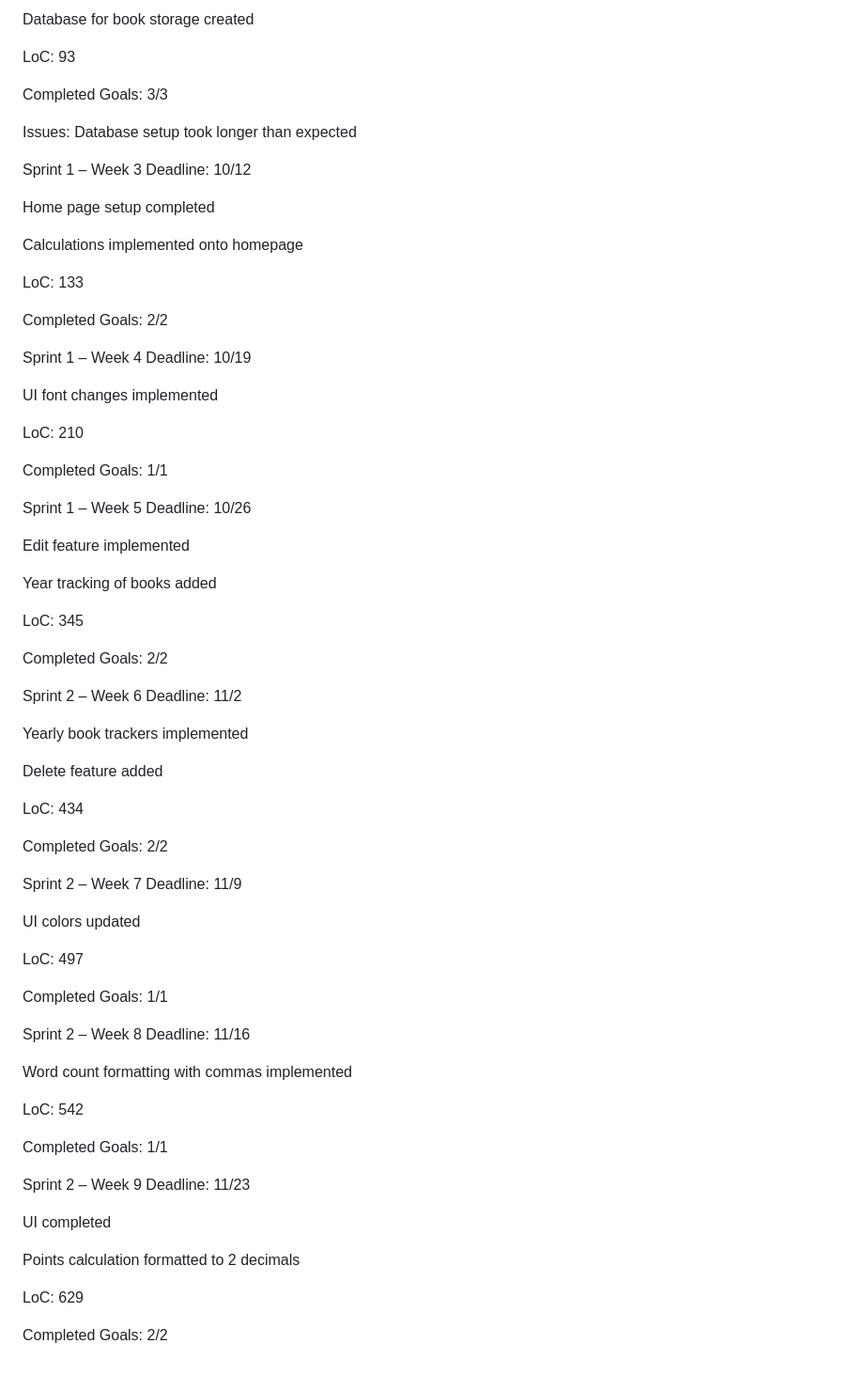
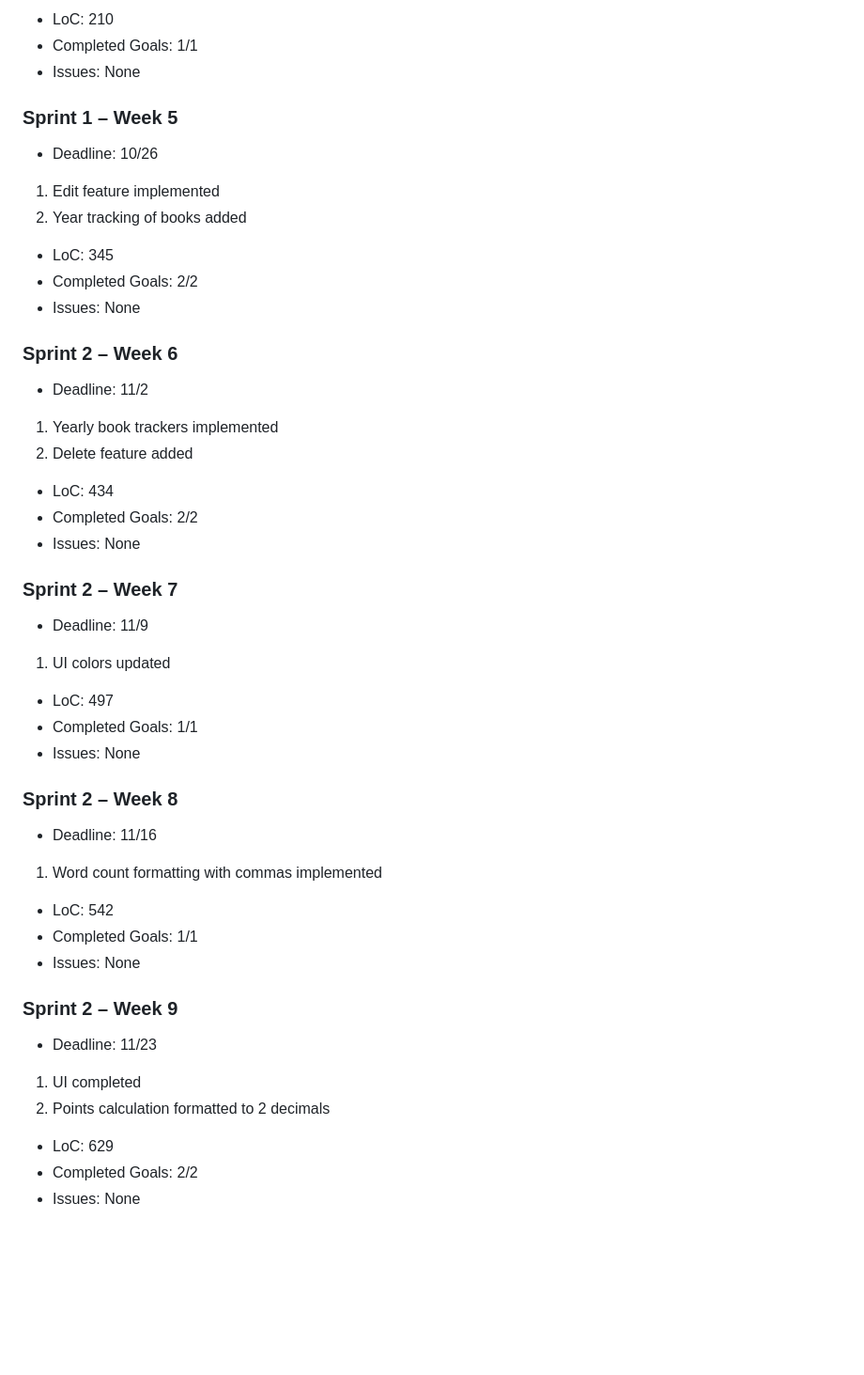
Before and after one commit to Charger1423jr/ASE456_Individual_Project, a Markdown page: README.md, the part around the change printed below. Shown: that part at 94% size. GitHub-like rendering; blank space fills up the shorter version.

Commit message:
Revise README with installation and progress updates
Updated installation instructions and project progress details.

```diff
--- a/README.md
+++ b/README.md
@@ -155,79 +158,52 @@ Home page layout created
 
-Database for book storage created
+- LoC: 210
+- Completed Goals: 1/1
+- Issues: None
 
-LoC: 93
+### Sprint 1 – Week 5
+- Deadline: 10/26
 
-Completed Goals: 3/3
+1. Edit feature implemented
+2. Year tracking of books added
 
-Issues: Database setup took longer than expected
+- LoC: 345
+- Completed Goals: 2/2
+- Issues: None
 
-Sprint 1 – Week 3
-Deadline: 10/12
+### Sprint 2 – Week 6
+- Deadline: 11/2
 
-Home page setup completed
+1. Yearly book trackers implemented
+2. Delete feature added
 
-Calculations implemented onto homepage
+- LoC: 434
+- Completed Goals: 2/2
+- Issues: None
 
-LoC: 133
+### Sprint 2 – Week 7
+- Deadline: 11/9
 
-Completed Goals: 2/2
+1. UI colors updated
 
-Sprint 1 – Week 4
-Deadline: 10/19
+- LoC: 497
+- Completed Goals: 1/1
+- Issues: None
 
-UI font changes implemented
+### Sprint 2 – Week 8
+- Deadline: 11/16
 
-LoC: 210
+1. Word count formatting with commas implemented
 
-Completed Goals: 1/1
+- LoC: 542
+- Completed Goals: 1/1
+- Issues: None
 
-Sprint 1 – Week 5
-Deadline: 10/26
+### Sprint 2 – Week 9
+- Deadline: 11/23
 
-Edit feature implemented
+1. UI completed
+2. Points calculation formatted to 2 decimals
 
-Year tracking of books added
-
-LoC: 345
-
-Completed Goals: 2/2
-
-Sprint 2 – Week 6
-Deadline: 11/2
-
-Yearly book trackers implemented
-
-Delete feature added
-
-LoC: 434
-
-Completed Goals: 2/2
-
-Sprint 2 – Week 7
-Deadline: 11/9
-
-UI colors updated
-
-LoC: 497
-
-Completed Goals: 1/1
-
-Sprint 2 – Week 8
-Deadline: 11/16
-
-Word count formatting with commas implemented
-
-LoC: 542
-
-Completed Goals: 1/1
-
-Sprint 2 – Week 9
-Deadline: 11/23
-
-UI completed
-
-Points calculation formatted to 2 decimals
-
-LoC: 629
-
-Completed Goals: 2/2
+- LoC: 629
+- Completed Goals: 2/2
+- Issues: None
```
Also changed, not shown: other parts of README.md (+36 -33 lines).
